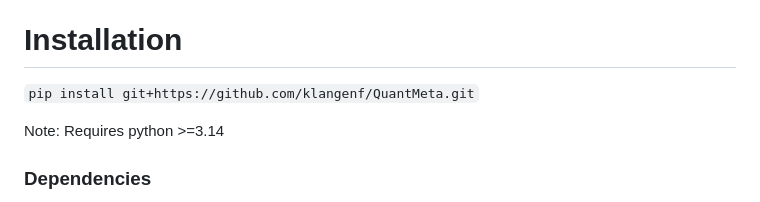
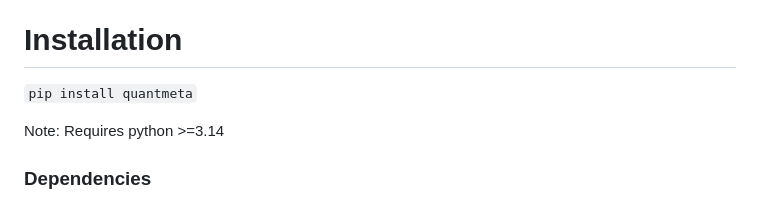
Before and after one commit to klangenf/QuantMeta, a Markdown page: README.md, the part around the change. Rendered like a GitHub page.

Commit message:
Revise installation command in README
Updated installation instructions to use 'quantmeta' package.

````diff
--- a/README.md
+++ b/README.md
@@ -7,7 +7,7 @@ See more details in Langenfeld et al. (2025). The pipeline was developed using a
 Langenfeld, K., Hegarty, B., Vidaurri, S., Crossette, E., Duhaime, M. B., & Wigginton, K. R. (2025). Development of a quantitative metagenomic approach to establish quantitative limits and its application to viruses. Nucleic acids research, 53(5), gkaf118.
 
 # Installation
-```pip install git+https://github.com/klangenf/QuantMeta.git```
+```pip install quantmeta```
 
 Note: Requires python >=3.14
 
````
